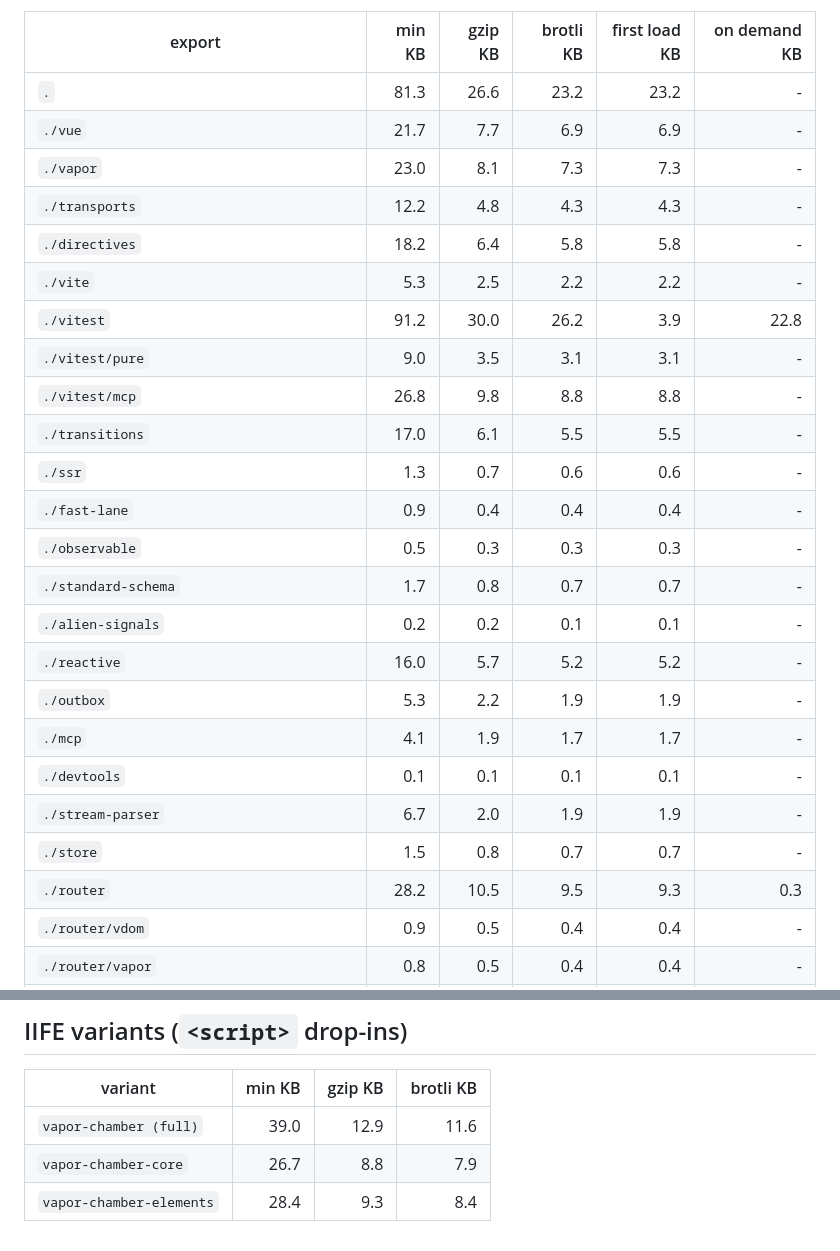
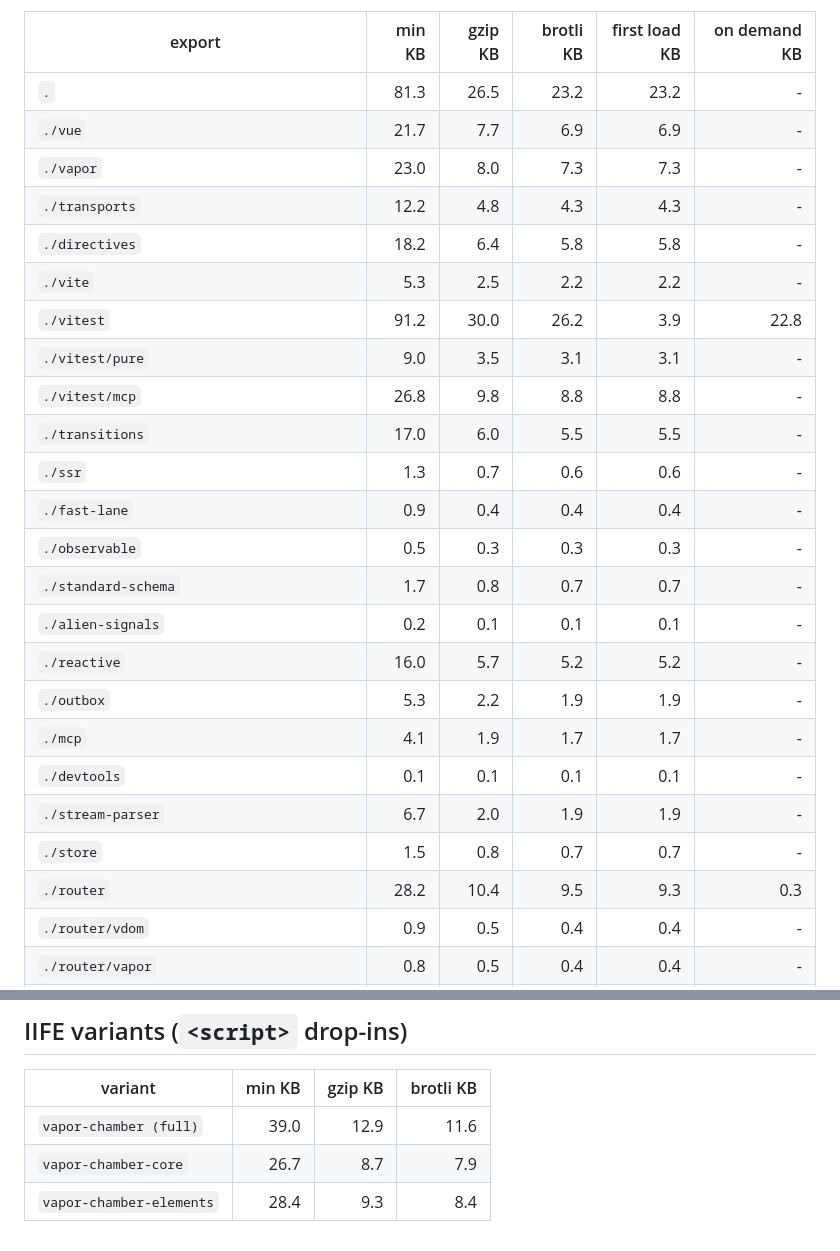
Before and after one commit to lucianofedericopereira/vapor-chamber, a Markdown page: docs/BUNDLE-SIZES.md, 2 parts joined by grey strips. GitHub-like rendering.

```diff
--- a/docs/BUNDLE-SIZES.md
+++ b/docs/BUNDLE-SIZES.md
@@ -29,28 +29,28 @@ A `-` means nothing is deferred, which is every export except `./vitest` and `./
 
 | export | min KB | gzip KB | brotli KB | first load KB | on demand KB |
 |---|--:|--:|--:|--:|--:|
-| `.` | 81.3 | 26.6 | 23.2 | 23.2 | - |
+| `.` | 81.3 | 26.5 | 23.2 | 23.2 | - |
 | `./vue` | 21.7 | 7.7 | 6.9 | 6.9 | - |
-| `./vapor` | 23.0 | 8.1 | 7.3 | 7.3 | - |
+| `./vapor` | 23.0 | 8.0 | 7.3 | 7.3 | - |
 | `./transports` | 12.2 | 4.8 | 4.3 | 4.3 | - |
 | `./directives` | 18.2 | 6.4 | 5.8 | 5.8 | - |
 | `./vite` | 5.3 | 2.5 | 2.2 | 2.2 | - |
 | `./vitest` | 91.2 | 30.0 | 26.2 | 3.9 | 22.8 |
 | `./vitest/pure` | 9.0 | 3.5 | 3.1 | 3.1 | - |
 | `./vitest/mcp` | 26.8 | 9.8 | 8.8 | 8.8 | - |
-| `./transitions` | 17.0 | 6.1 | 5.5 | 5.5 | - |
+| `./transitions` | 17.0 | 6.0 | 5.5 | 5.5 | - |
 | `./ssr` | 1.3 | 0.7 | 0.6 | 0.6 | - |
 | `./fast-lane` | 0.9 | 0.4 | 0.4 | 0.4 | - |
 | `./observable` | 0.5 | 0.3 | 0.3 | 0.3 | - |
 | `./standard-schema` | 1.7 | 0.8 | 0.7 | 0.7 | - |
-| `./alien-signals` | 0.2 | 0.2 | 0.1 | 0.1 | - |
+| `./alien-signals` | 0.2 | 0.1 | 0.1 | 0.1 | - |
 | `./reactive` | 16.0 | 5.7 | 5.2 | 5.2 | - |
 | `./outbox` | 5.3 | 2.2 | 1.9 | 1.9 | - |
 | `./mcp` | 4.1 | 1.9 | 1.7 | 1.7 | - |
 | `./devtools` | 0.1 | 0.1 | 0.1 | 0.1 | - |
 | `./stream-parser` | 6.7 | 2.0 | 1.9 | 1.9 | - |
 | `./store` | 1.5 | 0.8 | 0.7 | 0.7 | - |
-| `./router` | 28.2 | 10.5 | 9.5 | 9.3 | 0.3 |
+| `./router` | 28.2 | 10.4 | 9.5 | 9.3 | 0.3 |
 | `./router/vdom` | 0.9 | 0.5 | 0.4 | 0.4 | - |
 | `./router/vapor` | 0.8 | 0.5 | 0.4 | 0.4 | - |
 | `./router/remote` | 8.8 | 3.7 | 3.4 | 3.4 | - |
@@ -89,5 +89,5 @@ The split was decided on the same measurement taken on the vapor-sfc example at
 | variant | min KB | gzip KB | brotli KB |
 |---|--:|--:|--:|
 | `vapor-chamber (full)` | 39.0 | 12.9 | 11.6 |
-| `vapor-chamber-core` | 26.7 | 8.8 | 7.9 |
+| `vapor-chamber-core` | 26.7 | 8.7 | 7.9 |
 | `vapor-chamber-elements` | 28.4 | 9.3 | 8.4 |
```
Also changed, not shown: README.md (+1 -1 lines).
